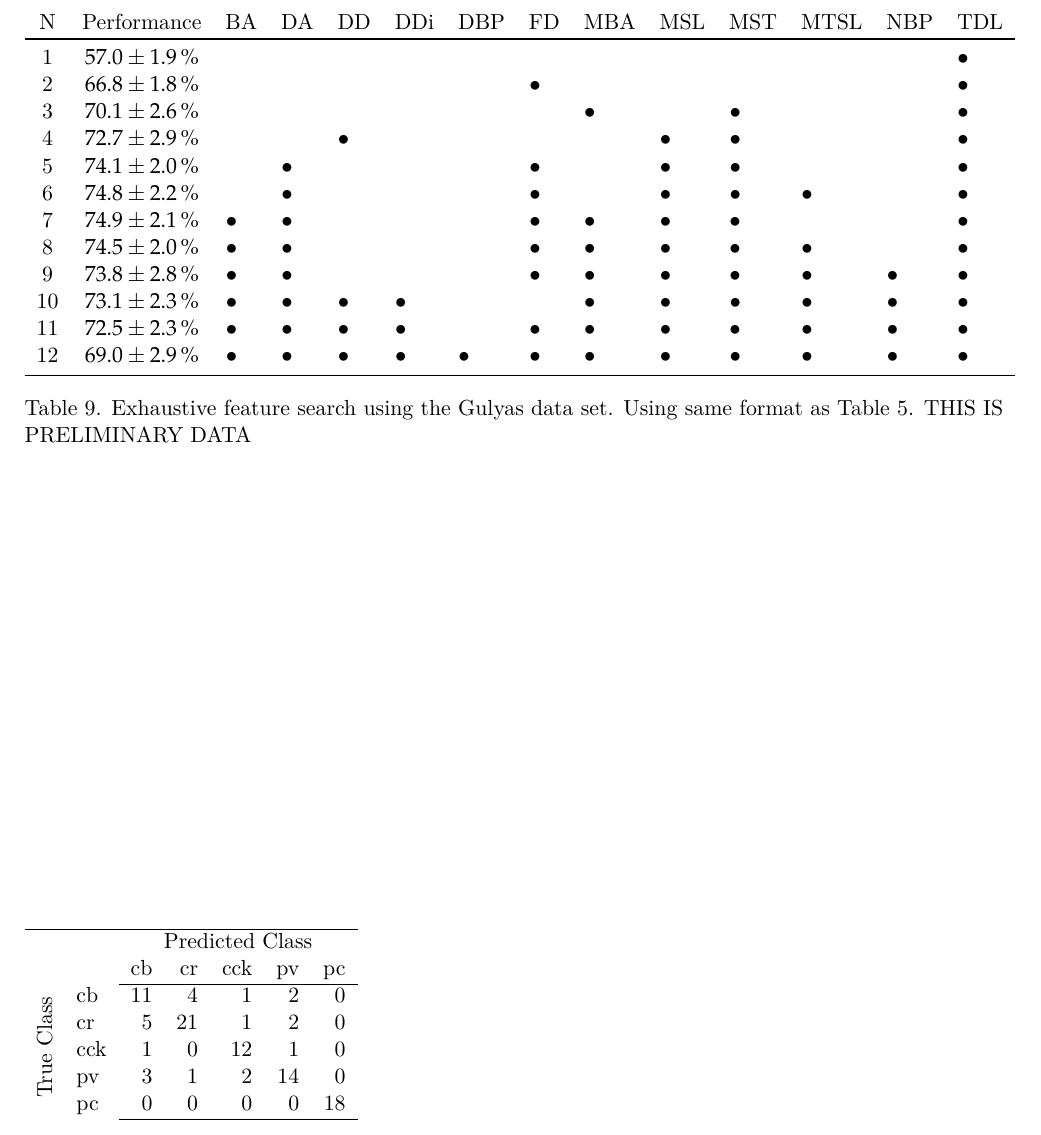
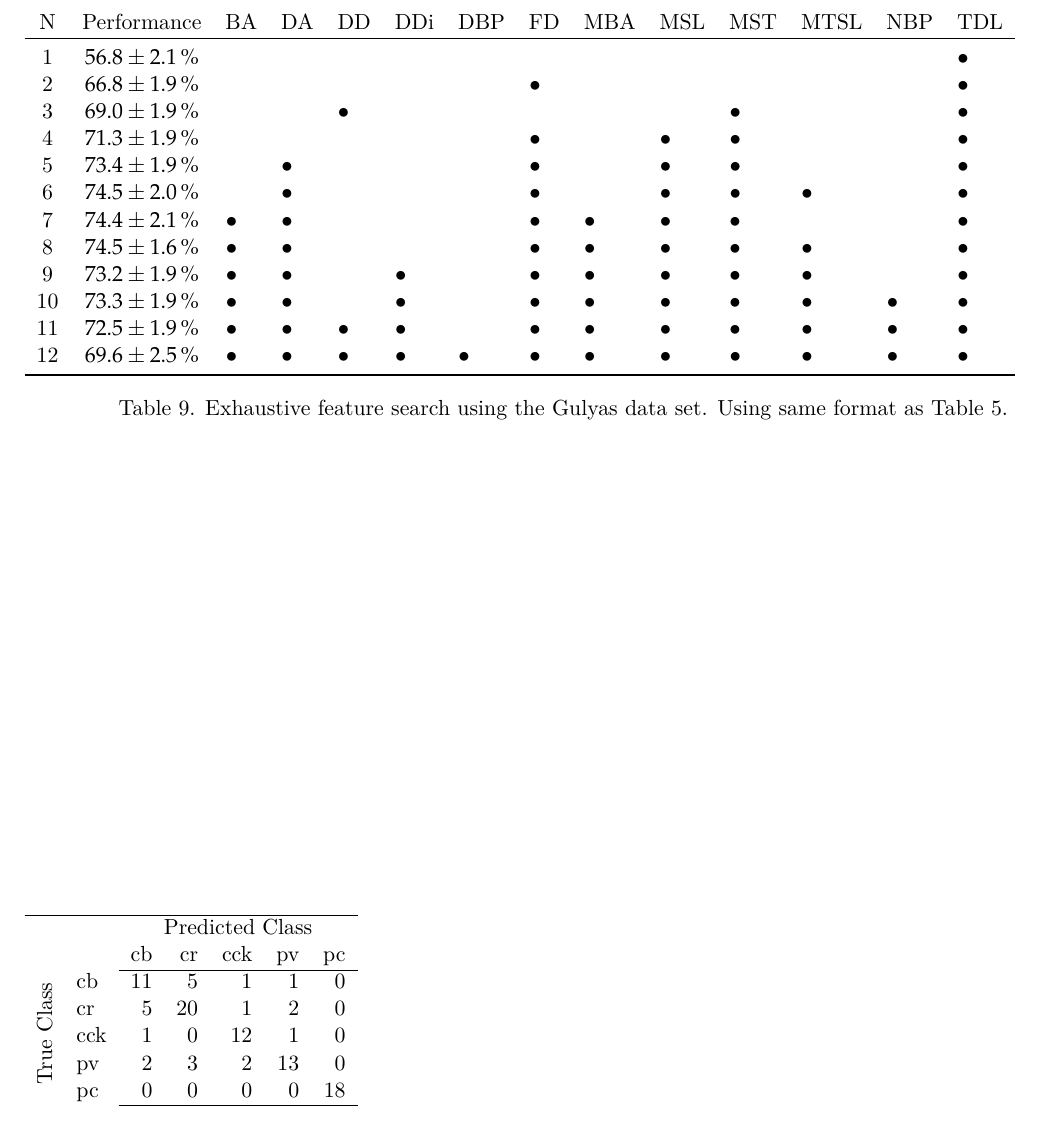
Before and after one commit to Hjorthmedh/RGCmorphology, a LaTeX document (ms/allTables.tex): part of page 6 of 6, cut so that both start at the same text. Compiled offline with XeLaTeX.

Commit message:
Reran Gulyas

```diff
--- a/ms/allTables.tex
+++ b/ms/allTables.tex
@@ -437,22 +437,22 @@ N & Performance  & \xx{BD} & \xx{BA} & \xx{DA} & \xx{DD} & \xx{DDi} & \xx{DBP} &
 \begin{tabular}{ccllllllllllll}
 N & Performance  & BA & DA & DD & DDi & DBP & FD & MBA & MSL & MST & MTSL & NBP & TDL\\
 \toprule
-1 & $57.0 \pm 1.9\,\%$  &  &  &  &  &  &  &  &  &  &  &  & $\bullet$\\
-2 & $66.8 \pm 1.8\,\%$  &  &  &  &  &  & $\bullet$ &  &  &  &  &  & $\bullet$\\
-3 & $70.1 \pm 2.6\,\%$  &  &  &  &  &  &  & $\bullet$ &  & $\bullet$ &  &  & $\bullet$\\
-4 & $72.7 \pm 2.9\,\%$  &  &  & $\bullet$ &  &  &  &  & $\bullet$ & $\bullet$ &  &  & $\bullet$\\
-5 & $74.1 \pm 2.0\,\%$  &  & $\bullet$ &  &  &  & $\bullet$ &  & $\bullet$ & $\bullet$ &  &  & $\bullet$\\
-6 & $74.8 \pm 2.2\,\%$  &  & $\bullet$ &  &  &  & $\bullet$ &  & $\bullet$ & $\bullet$ & $\bullet$ &  & $\bullet$\\
-7 & $74.9 \pm 2.1\,\%$  & $\bullet$ & $\bullet$ &  &  &  & $\bullet$ & $\bullet$ & $\bullet$ & $\bullet$ &  &  & $\bullet$\\
-8 & $74.5 \pm 2.0\,\%$  & $\bullet$ & $\bullet$ &  &  &  & $\bullet$ & $\bullet$ & $\bullet$ & $\bullet$ & $\bullet$ &  & $\bullet$\\
-9 & $73.8 \pm 2.8\,\%$  & $\bullet$ & $\bullet$ &  &  &  & $\bullet$ & $\bullet$ & $\bullet$ & $\bullet$ & $\bullet$ & $\bullet$ & $\bullet$\\
-10 & $73.1 \pm 2.3\,\%$  & $\bullet$ & $\bullet$ & $\bullet$ & $\bullet$ &  &  & $\bullet$ & $\bullet$ & $\bullet$ & $\bullet$ & $\bullet$ & $\bullet$\\
-11 & $72.5 \pm 2.3\,\%$  & $\bullet$ & $\bullet$ & $\bullet$ & $\bullet$ &  & $\bullet$ & $\bullet$ & $\bullet$ & $\bullet$ & $\bullet$ & $\bullet$ & $\bullet$\\
-12 & $69.0 \pm 2.9\,\%$  & $\bullet$ & $\bullet$ & $\bullet$ & $\bullet$ & $\bullet$ & $\bullet$ & $\bullet$ & $\bullet$ & $\bullet$ & $\bullet$ & $\bullet$ & $\bullet$\\
+1 & $56.8 \pm 2.1\,\%$  &  &  &  &  &  &  &  &  &  &  &  & $\bullet$\\
+2 & $66.8 \pm 1.9\,\%$  &  &  &  &  &  & $\bullet$ &  &  &  &  &  & $\bullet$\\
+3 & $69.0 \pm 1.9\,\%$  &  &  & $\bullet$ &  &  &  &  &  & $\bullet$ &  &  & $\bullet$\\
+4 & $71.3 \pm 1.9\,\%$  &  &  &  &  &  & $\bullet$ &  & $\bullet$ & $\bullet$ &  &  & $\bullet$\\
+5 & $73.4 \pm 1.9\,\%$  &  & $\bullet$ &  &  &  & $\bullet$ &  & $\bullet$ & $\bullet$ &  &  & $\bullet$\\
+6 & $74.5 \pm 2.0\,\%$  &  & $\bullet$ &  &  &  & $\bullet$ &  & $\bullet$ & $\bullet$ & $\bullet$ &  & $\bullet$\\
+7 & $74.4 \pm 2.1\,\%$  & $\bullet$ & $\bullet$ &  &  &  & $\bullet$ & $\bullet$ & $\bullet$ & $\bullet$ &  &  & $\bullet$\\
+8 & $74.5 \pm 1.6\,\%$  & $\bullet$ & $\bullet$ &  &  &  & $\bullet$ & $\bullet$ & $\bullet$ & $\bullet$ & $\bullet$ &  & $\bullet$\\
+9 & $73.2 \pm 1.9\,\%$  & $\bullet$ & $\bullet$ &  & $\bullet$ &  & $\bullet$ & $\bullet$ & $\bullet$ & $\bullet$ & $\bullet$ &  & $\bullet$\\
+10 & $73.3 \pm 1.9\,\%$  & $\bullet$ & $\bullet$ &  & $\bullet$ &  & $\bullet$ & $\bullet$ & $\bullet$ & $\bullet$ & $\bullet$ & $\bullet$ & $\bullet$\\
+11 & $72.5 \pm 1.9\,\%$  & $\bullet$ & $\bullet$ & $\bullet$ & $\bullet$ &  & $\bullet$ & $\bullet$ & $\bullet$ & $\bullet$ & $\bullet$ & $\bullet$ & $\bullet$\\
+12 & $69.6 \pm 2.5\,\%$  & $\bullet$ & $\bullet$ & $\bullet$ & $\bullet$ & $\bullet$ & $\bullet$ & $\bullet$ & $\bullet$ & $\bullet$ & $\bullet$ & $\bullet$ & $\bullet$\\
 \bottomrule
 \end{tabular}
 \caption{Exhaustive feature search using the Gulyas data set.  Using same format
-  as Table~\ref{tab:performance}. \textbf{THIS IS PRELIMINARY DATA} }
+  as Table~\ref{tab:performance}. }
 \end{table}
 
 
@@ -464,10 +464,10 @@ N & Performance  & BA & DA & DD & DDi & DBP & FD & MBA & MSL & MST & MTSL & NBP
  & & \multicolumn{5}{c}{Predicted Class}\\
  & & cb & cr & cck & pv & pc\\
 \cline{3-7}
-\multirow{5}{*}{\rotatebox{90}{True Class}}& cb & 11 & 4 & 1 & 2 & 0\\
-& cr & 5 & 21 & 1 & 2 & 0\\
+\multirow{5}{*}{\rotatebox{90}{True Class}}& cb & 11 & 5 & 1 & 1 & 0\\
+& cr & 5 & 20 & 1 & 2 & 0\\
 & cck & 1 & 0 & 12 & 1 & 0\\
-& pv & 3 & 1 & 2 & 14 & 0\\
+& pv & 2 & 3 & 2 & 13 & 0\\
 & pc & 0 & 0 & 0 & 0 & 18\\
 \cline{3-7}
 \end{tabular}
```
Also changed, not shown: ms/allTables.tex (4 more changed lines), 2 other files.
